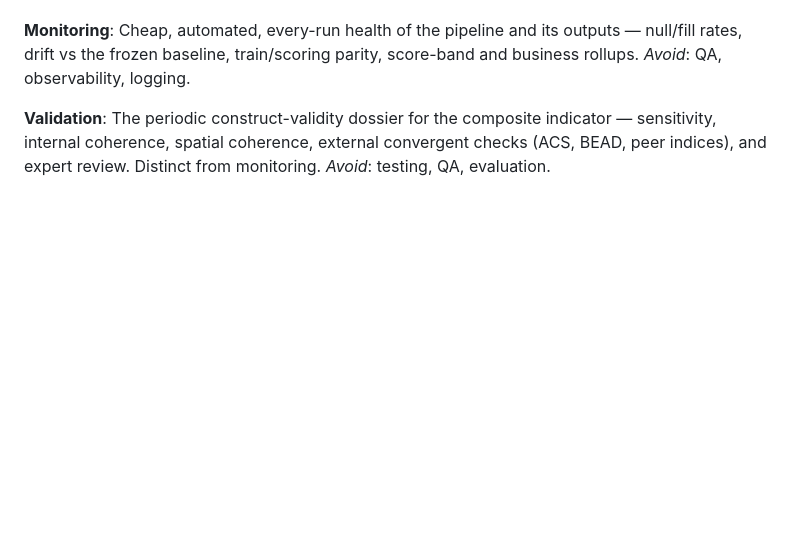
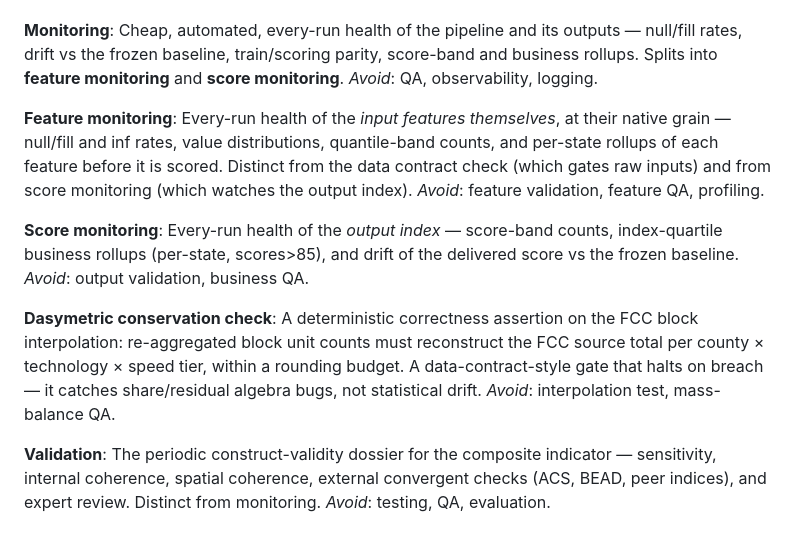
Before and after one commit to eprashar-clgx/network-idx, a Markdown page: CONTEXT.md, the part around the change. Drawn GitHub-style; blank space fills up the shorter version.

Commit message:
Add feature/score monitoring and dasymetric conservation glossary terms
Split the Monitoring glossary entry into feature monitoring (health and distribution
of input features at native grain) and score monitoring (output-index bands and
business rollups), and add the dasymetric conservation check term (a deterministic
correctness gate on the FCC block interpolation).

Co-authored-by: Copilot <223556219+Copilot@users.noreply.github.com>

```diff
--- a/CONTEXT.md
+++ b/CONTEXT.md
@@ -115,7 +115,27 @@ _Avoid_: model registry, artifact store.
 **Monitoring**:
 Cheap, automated, every-run health of the pipeline and its outputs — null/fill rates,
 drift vs the frozen baseline, train/scoring parity, score-band and business rollups.
+Splits into **feature monitoring** and **score monitoring**.
 _Avoid_: QA, observability, logging.
+
+**Feature monitoring**:
+Every-run health of the *input features themselves*, at their native grain — null/fill
+and inf rates, value distributions, quantile-band counts, and per-state rollups of each
+feature before it is scored. Distinct from the data contract check (which gates raw
+inputs) and from score monitoring (which watches the output index).
+_Avoid_: feature validation, feature QA, profiling.
+
+**Score monitoring**:
+Every-run health of the *output index* — score-band counts, index-quartile business
+rollups (per-state, scores>85), and drift of the delivered score vs the frozen baseline.
+_Avoid_: output validation, business QA.
+
+**Dasymetric conservation check**:
+A deterministic correctness assertion on the FCC block interpolation: re-aggregated block
+unit counts must reconstruct the FCC source total per county × technology × speed tier,
+within a rounding budget. A data-contract-style gate that halts on breach — it catches
+share/residual algebra bugs, not statistical drift.
+_Avoid_: interpolation test, mass-balance QA.
 
 **Validation**:
 The periodic construct-validity dossier for the composite indicator — sensitivity,
```
